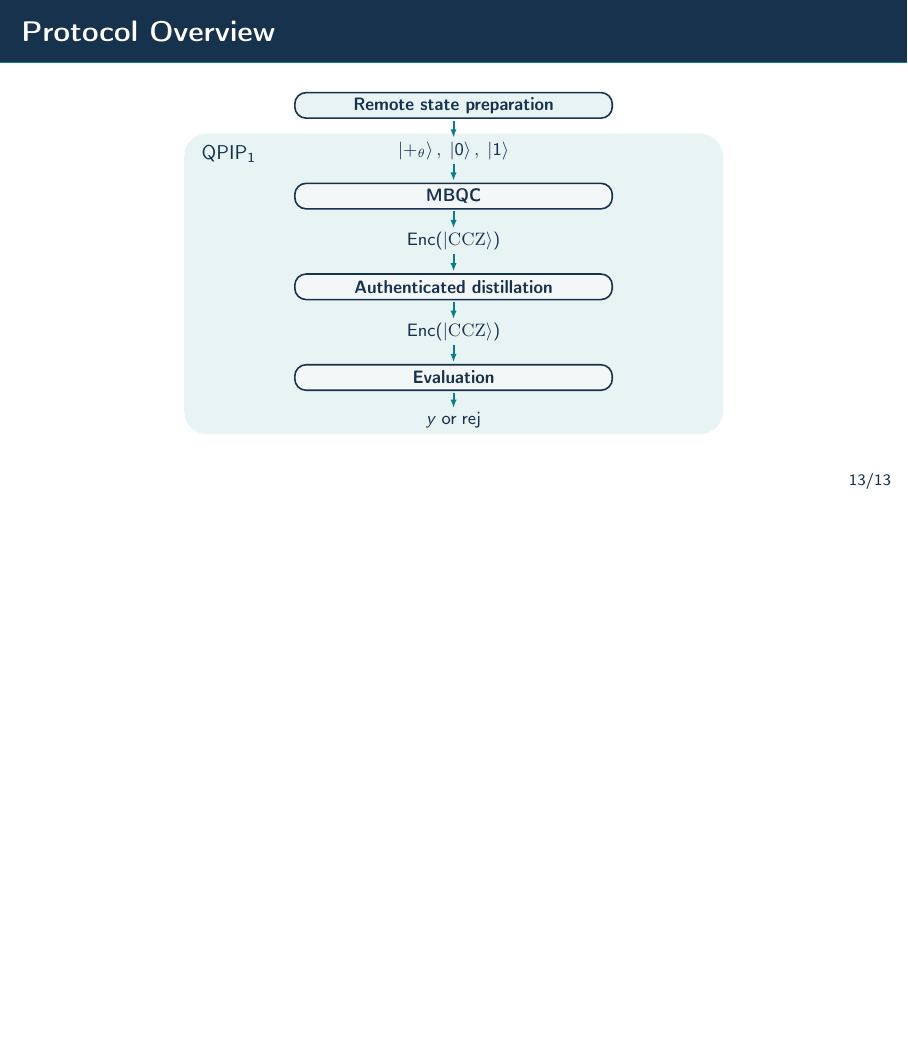
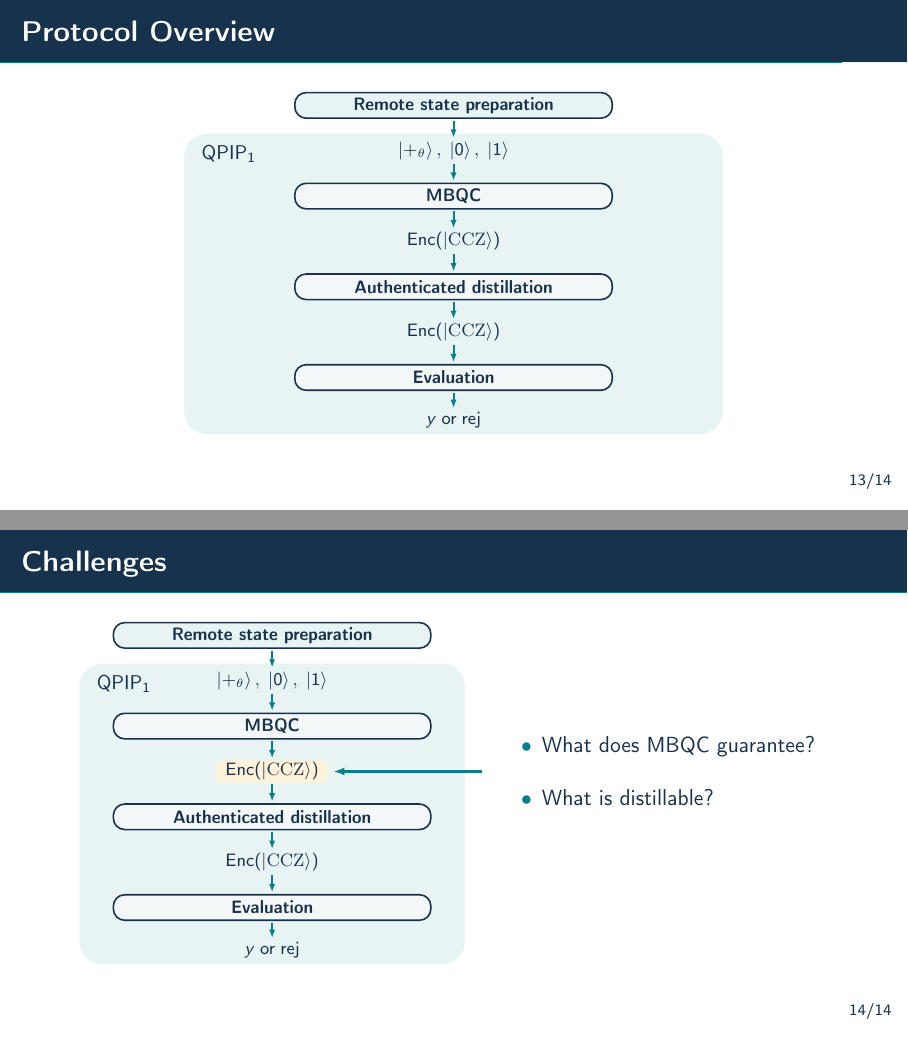
Before and after one commit to ethanlee515/CVQC-Talk, LaTeX slides (cvqc-slides.tex, which reads slides/13-protocol-overview.tex, slides/14-challenges.tex): page 33 of 33 before the commit and pages 33 and 34 of 34 after it, the two joined at a grey line, the shorter picture padded with empty space. Compiled offline with pdfLaTeX.

Commit message:
Draw challenges slide
Co-authored-by: Codex <noreply@openai.com>

```diff
--- a/slides/13-protocol-overview.tex
+++ b/slides/13-protocol-overview.tex
@@ -1,7 +1,6 @@
-% Show the whole pipeline immediately; only the QPIP_1 enclosure is revealed.
-\begin{frame}{Protocol Overview}
-  \centering
-  \begin{tikzpicture}[
+% Shared with the Challenges slide; optional style highlights the MBQC output.
+\newcommand{\protocolflowchart}[1][]{%
+  \begin{scope}[
       >={Latex[length=1.5mm,width=1.1mm]},
       stage/.style={draw=CVQCInk,fill=CVQCFog,thick,rounded corners=2mm,
         minimum width=5.6cm,minimum height=0.45cm,inner sep=2pt,
--- /dev/null
+++ b/slides/14-challenges.tex
@@ -0,0 +1,50 @@
+% Keep the overview as a map; focus on the batch passed to distillation.
+\begin{frame}{Challenges}
+  \centering
+  \setbeamercolor{itemize item}{fg=CVQCTeal}
+  \begin{tikzpicture}[>={Latex[length=2mm,width=1.4mm]}]
+    \path[use as bounding box] (-6.6,-3.20) rectangle (6.6,3.05);
+
+    \begin{scope}[shift={(-3.2,0)}]
+      \path[fill=CVQCPale,rounded corners=4mm]
+        (-3.4,-3.15) rectangle (3.4,2.15);
+      \node[anchor=north west,inner sep=0pt,
+        font=\small\bfseries,text=CVQCInk] at (-3.10,1.95)
+        {$\mathsf{QPIP}_1$};
+      \protocolflowchart[fill=CVQCGoldPale,rounded corners=1.5mm,
+        inner xsep=5pt]
+    \end{scope}
+
+    \node[anchor=west,inner sep=0pt,text=CVQCInk] at (0.80,0.25) {%
+      \begin{minipage}{5.7cm}
+        \raggedright
+        \begin{itemize}
+          \setlength{\itemsep}{1.0em}
+          \item What does MBQC guarantee?
+          \item What is distillable?
+        \end{itemize}
+      \end{minipage}%
+    };
+    \draw[->,very thick,draw=CVQCTeal,shorten >=2pt]
+      (0.50,0.25) -- (rawmagic.east);
+  \end{tikzpicture}
+
+  \note{
+    \footnotesize
+    The highlighted batch connects preparation to distillation. Ask what
+    MBQC and its trap-copy tests guarantee against a malicious prover,
+    and whether that joint guarantee suffices for distillation.
+    Recall the earlier example verbally. With probability
+    $p=1/\mathrm{poly}$, all copies may be maliciously bad together;
+    otherwise all are ideal. Each marginal has error at most p, but this
+    alone does not establish distillability. If that branch passes with
+    constant probability and gives a wrong output, its accepted bad weight
+    remains inverse-polynomial. We are not claiming every all-bad batch
+    passes: reliable rejection would eliminate the branch.
+    We instead need the required factorizable error structure and a joint
+    bound on how many copies are bad, except for negligible accepted weight.
+    Authentication addresses malicious execution; it does not certify
+    correctly prepared magic states. Next, explain the MBQC preparation
+    and its error structure. Keep the counterexample off the slide.
+  }
+\end{frame}
```
Also changed, not shown: cvqc-slides.tex (+1 -0 lines), outline.md (+2 -0 lines), slides/13-protocol-overview.tex (35 more changed lines).
